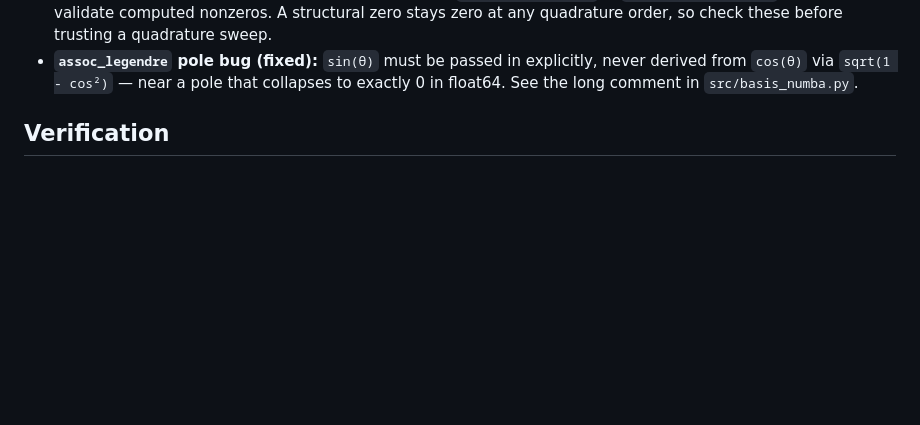
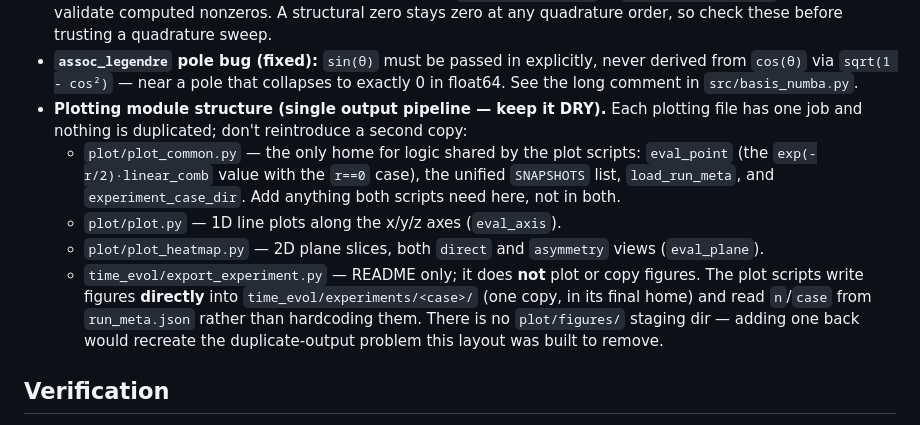
Before and after one commit to RJGH-PDEs/rel_boltz, a Markdown page: CLAUDE.md, the part around the change. Rendered like a GitHub page; blank space fills up the shorter version.

Commit message:
Document the single-output plotting structure in CLAUDE.md
Record the plot module responsibilities (plot_common.py for shared logic,
plot.py / plot_heatmap.py for 1D / 2D, export_experiment.py for the README only)
and the DRY / single-copy invariant, so the duplicate-output staging dir isn't
reintroduced.

Co-Authored-By: Claude Opus 4.8 (1M context) <noreply@anthropic.com>

```diff
--- a/CLAUDE.md
+++ b/CLAUDE.md
@@ -95,6 +95,18 @@ truth, also dumped into `run_meta.json`). To run all three, edit `CASE`, then ru
 - **`assoc_legendre` pole bug (fixed):** `sin(θ)` must be passed in explicitly, never derived from
   `cos(θ)` via `sqrt(1 - cos²)` — near a pole that collapses to exactly 0 in float64. See the long
   comment in `src/basis_numba.py`.
+- **Plotting module structure (single output pipeline — keep it DRY).** Each plotting file has one
+  job and nothing is duplicated; don't reintroduce a second copy:
+  - `plot/plot_common.py` — the only home for logic shared by the plot scripts: `eval_point`
+    (the `exp(-r/2)·linear_comb` value with the `r==0` case), the unified `SNAPSHOTS` list,
+    `load_run_meta`, and `experiment_case_dir`. Add anything both scripts need here, not in both.
+  - `plot/plot.py` — 1D line plots along the x/y/z axes (`eval_axis`).
+  - `plot/plot_heatmap.py` — 2D plane slices, both `direct` and `asymmetry` views (`eval_plane`).
+  - `time_evol/export_experiment.py` — README only; it does **not** plot or copy figures.
+  The plot scripts write figures **directly** into `time_evol/experiments/<case>/` (one copy, in its
+  final home) and read `n`/`case` from `run_meta.json` rather than hardcoding them. There is no
+  `plot/figures/` staging dir — adding one back would recreate the duplicate-output problem this
+  layout was built to remove.
 
 ## Verification
 
```
